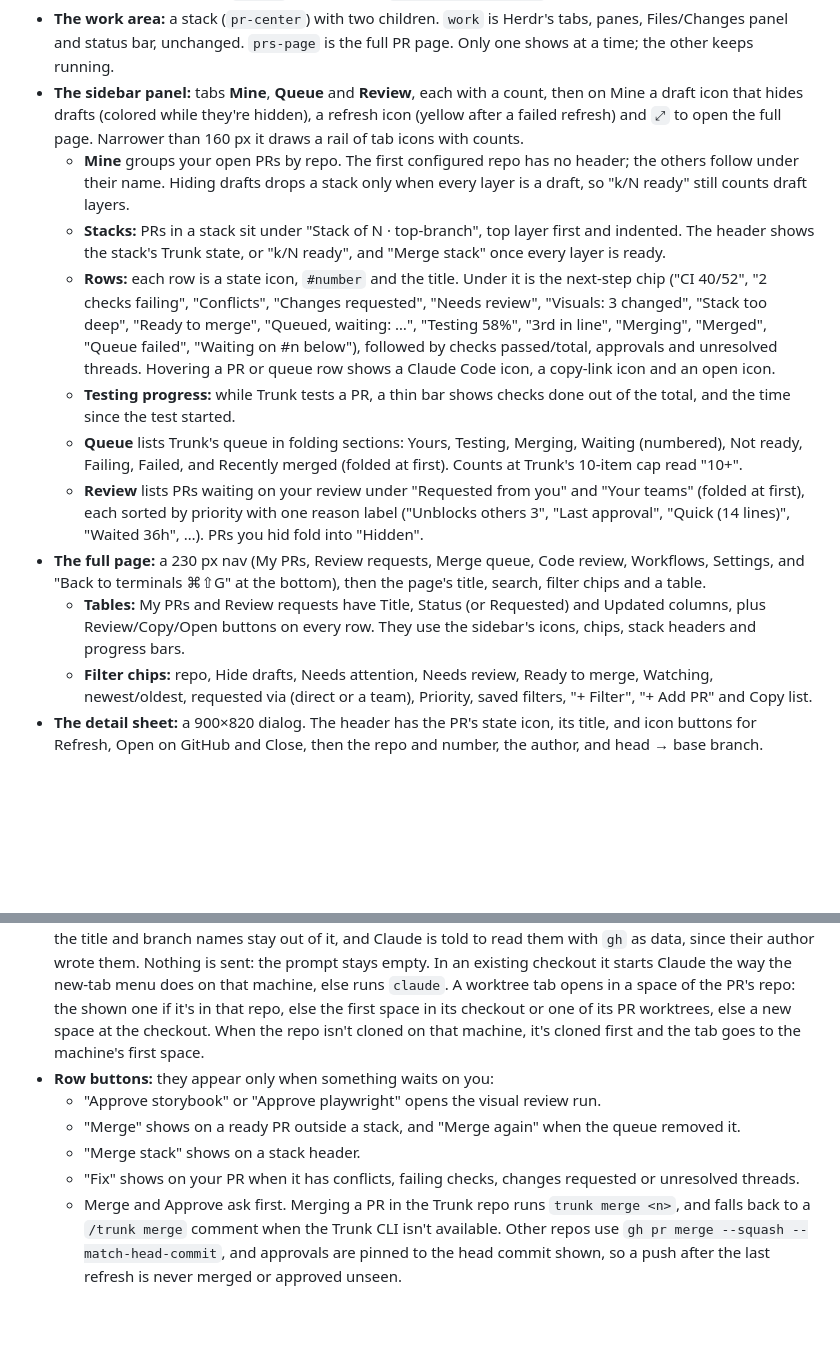
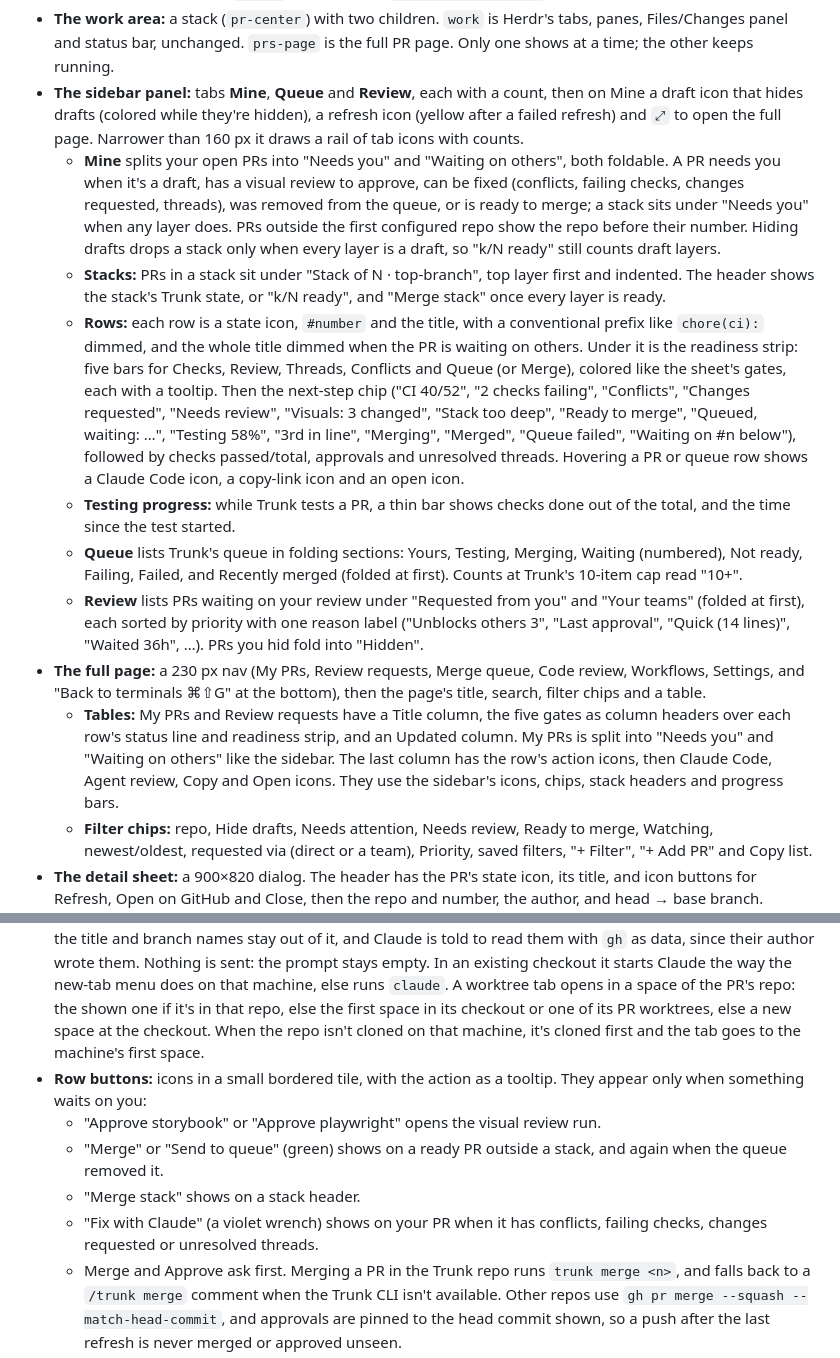
Before and after one commit to PostHog/herdr, a Markdown page: pull-requests/RECIPE.md, 2 parts joined by grey strips. Rendered like a GitHub page; blank space fills up the shorter version.

```diff
--- a/pull-requests/RECIPE.md
+++ b/pull-requests/RECIPE.md
@@ -11,14 +11,14 @@ The panel sits under the agents list. In the `Pull-Requests` layout, `cmd-shift-
 - **`flat-spaces`, the spaces list both layouts use:** Herdr's spaces list without the worktree nesting. Every space keeps its own row and avatar, even when its first terminal is in a git worktree, so tabs and panes in one space can each sit in their own worktree. The repo and branch still show after the name. Both layouts here use it; set a layout's `spaces` block back to `{ "mod": "spaces" }` for Herdr's nested list.
 - **The work area:** a stack (`pr-center`) with two children. `work` is Herdr's tabs, panes, Files/Changes panel and status bar, unchanged. `prs-page` is the full PR page. Only one shows at a time; the other keeps running.
 - **The sidebar panel:** tabs **Mine**, **Queue** and **Review**, each with a count, then on Mine a draft icon that hides drafts (colored while they're hidden), a refresh icon (yellow after a failed refresh) and `⤢` to open the full page. Narrower than 160 px it draws a rail of tab icons with counts.
-  - **Mine** groups your open PRs by repo. The first configured repo has no header; the others follow under their name. Hiding drafts drops a stack only when every layer is a draft, so "k/N ready" still counts draft layers.
+  - **Mine** splits your open PRs into "Needs you" and "Waiting on others", both foldable. A PR needs you when it's a draft, has a visual review to approve, can be fixed (conflicts, failing checks, changes requested, threads), was removed from the queue, or is ready to merge; a stack sits under "Needs you" when any layer does. PRs outside the first configured repo show the repo before their number. Hiding drafts drops a stack only when every layer is a draft, so "k/N ready" still counts draft layers.
   - **Stacks:** PRs in a stack sit under "Stack of N · top-branch", top layer first and indented. The header shows the stack's Trunk state, or "k/N ready", and "Merge stack" once every layer is ready.
-  - **Rows:** each row is a state icon, `#number` and the title. Under it is the next-step chip ("CI 40/52", "2 checks failing", "Conflicts", "Changes requested", "Needs review", "Visuals: 3 changed", "Stack too deep", "Ready to merge", "Queued, waiting: …", "Testing 58%", "3rd in line", "Merging", "Merged", "Queue failed", "Waiting on #n below"), followed by checks passed/total, approvals and unresolved threads. Hovering a PR or queue row shows a Claude Code icon, a copy-link icon and an open icon.
+  - **Rows:** each row is a state icon, `#number` and the title, with a conventional prefix like `chore(ci):` dimmed, and the whole title dimmed when the PR is waiting on others. Under it is the readiness strip: five bars for Checks, Review, Threads, Conflicts and Queue (or Merge), colored like the sheet's gates, each with a tooltip. Then the next-step chip ("CI 40/52", "2 checks failing", "Conflicts", "Changes requested", "Needs review", "Visuals: 3 changed", "Stack too deep", "Ready to merge", "Queued, waiting: …", "Testing 58%", "3rd in line", "Merging", "Merged", "Queue failed", "Waiting on #n below"), followed by checks passed/total, approvals and unresolved threads. Hovering a PR or queue row shows a Claude Code icon, a copy-link icon and an open icon.
   - **Testing progress:** while Trunk tests a PR, a thin bar shows checks done out of the total, and the time since the test started.
   - **Queue** lists Trunk's queue in folding sections: Yours, Testing, Merging, Waiting (numbered), Not ready, Failing, Failed, and Recently merged (folded at first). Counts at Trunk's 10-item cap read "10+".
   - **Review** lists PRs waiting on your review under "Requested from you" and "Your teams" (folded at first), each sorted by priority with one reason label ("Unblocks others 3", "Last approval", "Quick (14 lines)", "Waited 36h", …). PRs you hid fold into "Hidden".
 - **The full page:** a 230 px nav (My PRs, Review requests, Merge queue, Code review, Workflows, Settings, and "Back to terminals ⌘⇧G" at the bottom), then the page's title, search, filter chips and a table.
-  - **Tables:** My PRs and Review requests have Title, Status (or Requested) and Updated columns, plus Review/Copy/Open buttons on every row. They use the sidebar's icons, chips, stack headers and progress bars.
+  - **Tables:** My PRs and Review requests have a Title column, the five gates as column headers over each row's status line and readiness strip, and an Updated column. My PRs is split into "Needs you" and "Waiting on others" like the sidebar. The last column has the row's action icons, then Claude Code, Agent review, Copy and Open icons. They use the sidebar's icons, chips, stack headers and progress bars.
   - **Filter chips:** repo, Hide drafts, Needs attention, Needs review, Ready to merge, Watching, newest/oldest, requested via (direct or a team), Priority, saved filters, "+ Filter", "+ Add PR" and Copy list.
 - **The detail sheet:** a 900×820 dialog. The header has the PR's state icon, its title, and icon buttons for Refresh, Open on GitHub and Close, then the repo and number, the author, and head → base branch.
   - **Readiness:** on every tab, a verdict (what's blocking and whether it needs you) next to five gates: Checks, Review, Threads, Conflicts, and Queue (Trunk or GitHub merge queue) or, for repos without a queue, Merge. Each gate has a colored bar, an icon and a short state ("359 passed", "2 failed", "Waiting", "None open", "Trunk, testing", "Not queued").
@@ -35,11 +35,11 @@ The panel sits under the agents list. In the `Pull-Requests` layout, `cmd-shift-
 
 - **Opening things:** click a row for the detail sheet, and right-click for the full action menu.
 - **Claude Code on this PR** (the hover icon, or the menu) goes back to work already open on the PR: a tab named "PR #n", "fix #n" or "review #n" (`owner/repo#n` outside the Trunk repo), else an agent in a space checked out on the PR's head branch (a git remote has to be the PR's repo; `main`/`master` heads never match). Otherwise it opens a "PR #n" tab in that checkout's space, or else in a worktree of the PR branch (`~/.herdr/worktrees/prs/<repo>-<n>`, made from the repo's local checkout and shared with Fix with Claude), running Claude Code with what the panel knows appended to its system prompt (author, branches, size, next step, CI, approvals, threads, conflicts, visual review, the stack bottom first). For someone else's PR, the title and branch names stay out of it, and Claude is told to read them with `gh` as data, since their author wrote them. Nothing is sent: the prompt stays empty. In an existing checkout it starts Claude the way the new-tab menu does on that machine, else runs `claude`. A worktree tab opens in a space of the PR's repo: the shown one if it's in that repo, else the first space in its checkout or one of its PR worktrees, else a new space at the checkout. When the repo isn't cloned on that machine, it's cloned first and the tab goes to the machine's first space.
-- **Row buttons:** they appear only when something waits on you:
+- **Row buttons:** icons in a small bordered tile, with the action as a tooltip. They appear only when something waits on you:
   - "Approve storybook" or "Approve playwright" opens the visual review run.
-  - "Merge" shows on a ready PR outside a stack, and "Merge again" when the queue removed it.
+  - "Merge" or "Send to queue" (green) shows on a ready PR outside a stack, and again when the queue removed it.
   - "Merge stack" shows on a stack header.
-  - "Fix" shows on your PR when it has conflicts, failing checks, changes requested or unresolved threads.
+  - "Fix with Claude" (a violet wrench) shows on your PR when it has conflicts, failing checks, changes requested or unresolved threads.
   - Merge and Approve ask first. Merging a PR in the Trunk repo runs `trunk merge <n>`, and falls back to a `/trunk merge` comment when the Trunk CLI isn't available. Other repos use `gh pr merge --squash --match-head-commit`, and approvals are pinned to the head commit shown, so a push after the last refresh is never merged or approved unseen.
 - **Agents:** they run on the machine set in Settings (this computer by default).
   - **Fix with Claude:** shows the PR's "fix #n" tab when one is open (fixing findings then copies their prompt to paste in). Otherwise it opens a Claude Code tab in a worktree of the PR branch (`~/.herdr/worktrees/prs/<repo>-<n>` on that machine). The prompt asks it to resolve threads, get CI green and merge the base in, and to show you what it will push before pushing.
```
Also changed, not shown: pull-requests/README.md (+8 -0 lines), pull-requests/screenshots/rows-page.png (added), pull-requests/screenshots/rows-sidebar.png (added), 4 other files.
